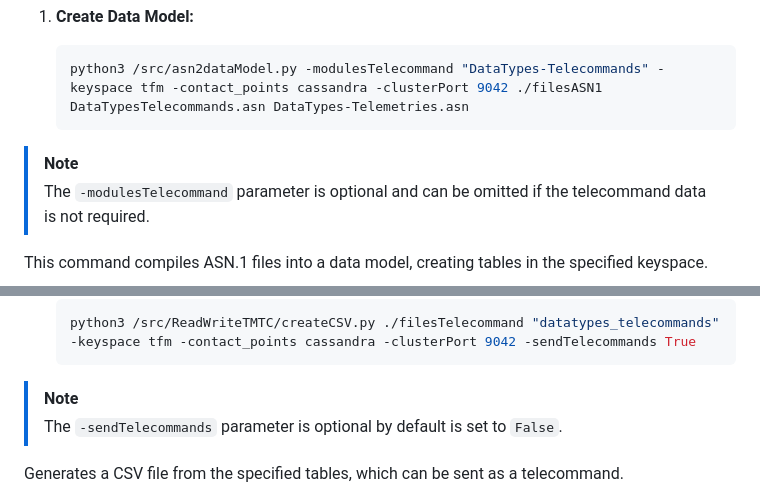
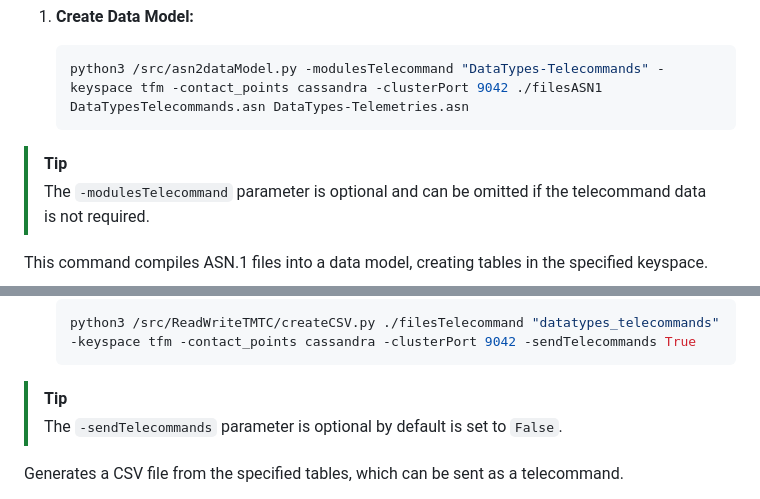
Before and after one commit to Lucasor99/TFM, a Markdown page: README.md, 2 parts joined by grey strips. Rendered like a GitHub page.

````diff
--- a/README.md
+++ b/README.md
@@ -75,7 +75,7 @@ The ASN.1 compiler is used to create database tables and insert data into Cassan
    ```bash
    python3 /src/asn2dataModel.py -modulesTelecommand "DataTypes-Telecommands" -keyspace tfm -contact_points cassandra -clusterPort 9042 ./filesASN1 DataTypesTelecommands.asn DataTypes-Telemetries.asn
    ```
-  >[!NOTE]
+  >[!TIP]
   >The `-modulesTelecommand` parameter is optional and can be omitted if the telecommand data is not required.
 
    This command compiles ASN.1 files into a data model, creating tables in the specified keyspace.
@@ -93,7 +93,7 @@ The ASN.1 compiler is used to create database tables and insert data into Cassan
    ```bash
    python3 /src/ReadWriteTMTC/createCSV.py ./filesTelecommand "datatypes_telecommands" -keyspace tfm -contact_points cassandra -clusterPort 9042 -sendTelecommands True
    ```
-  >[!NOTE]
+  >[!TIP]
   >The `-sendTelecommands` parameter is optional by default is set to `False`.
 
    Generates a CSV file from the specified tables, which can be sent as a telecommand.
````
